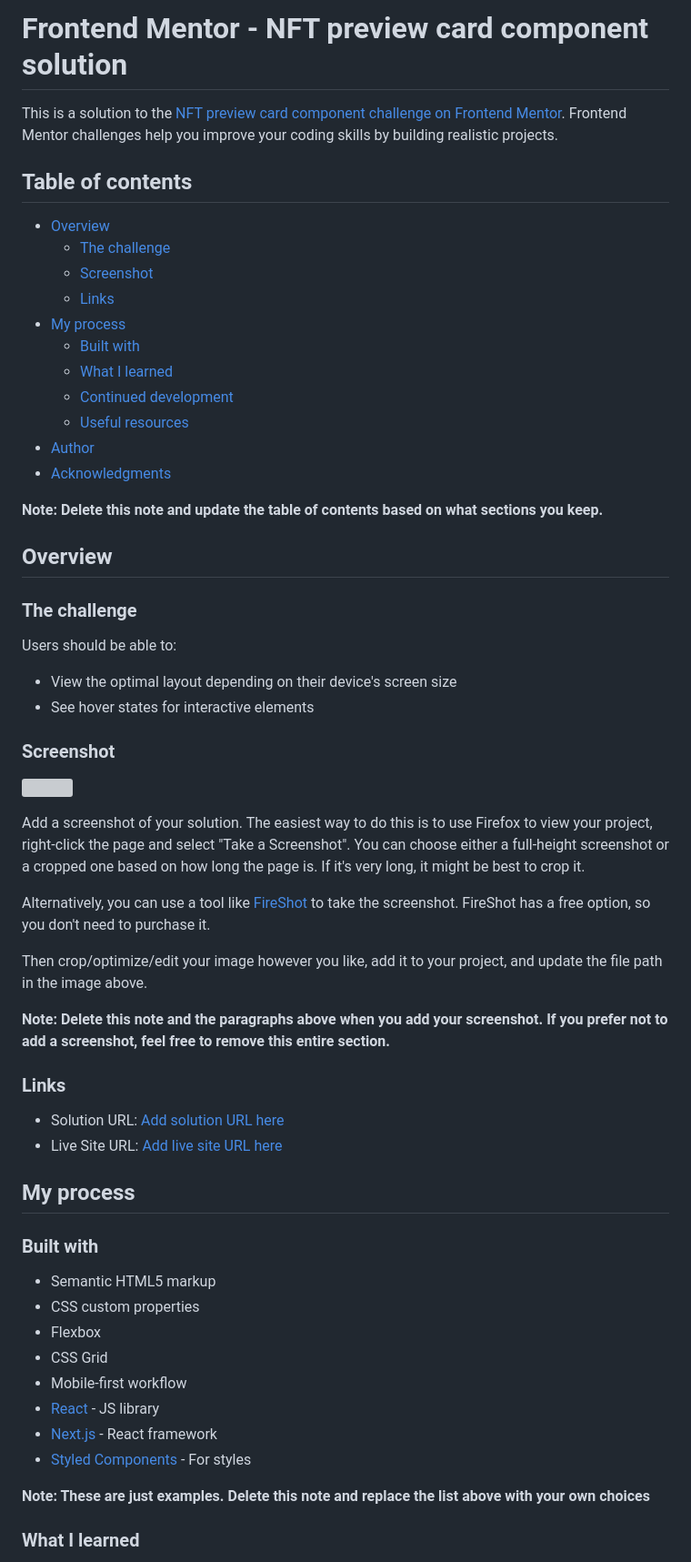
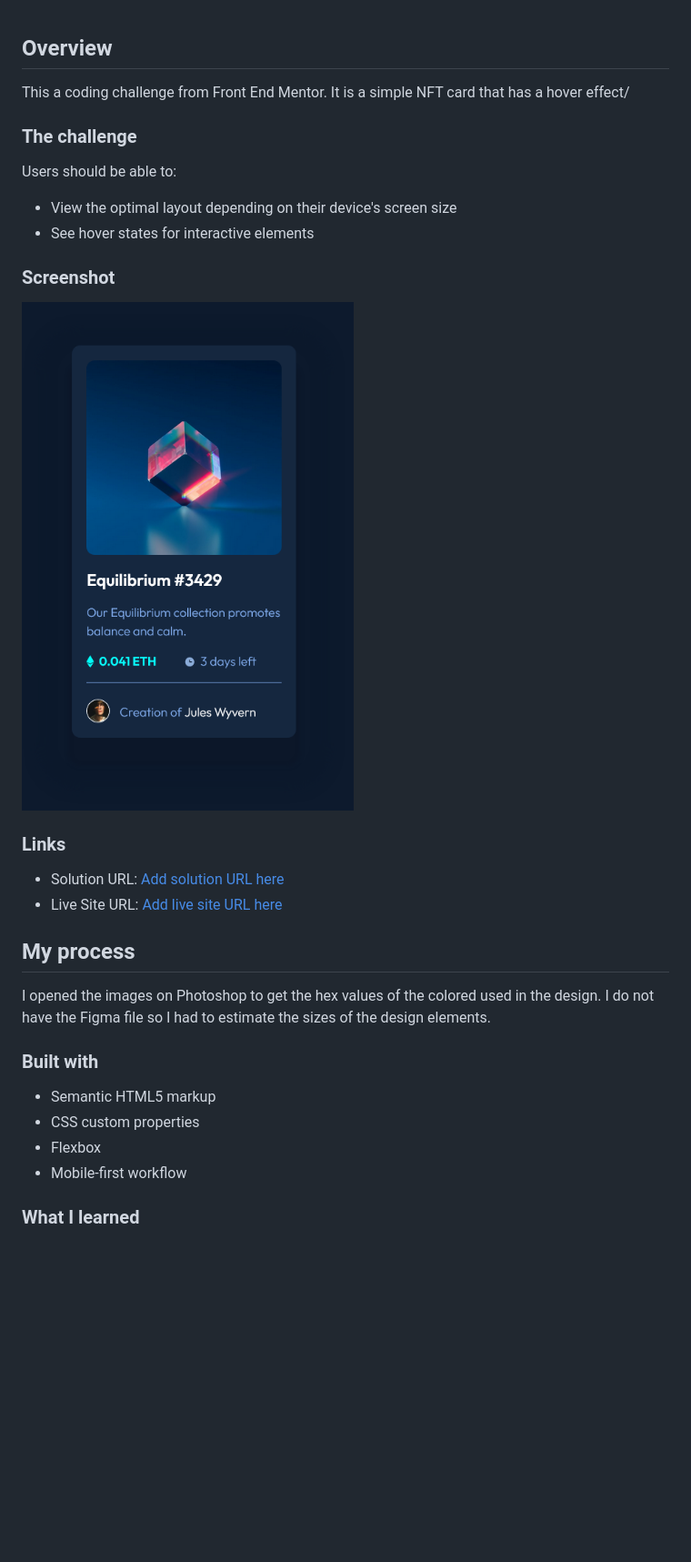
Before and after one commit to arnoldrubi/nft-card-main, a Markdown page: README-template.md, the part around the change printed below. Shown: that part at 91% size. Rendered like a GitHub page; pictures changed too: screenshot.png (added); blank space fills up the shorter version; grey boxes are pictures that could not be loaded.

```diff
--- a/README-template.md
+++ b/README-template.md
@@ -1,24 +1,5 @@
-# Frontend Mentor - NFT preview card component solution
-
-This is a solution to the [NFT preview card component challenge on Frontend Mentor](https://www.frontendmentor.io/challenges/nft-preview-card-component-SbdUL_w0U). Frontend Mentor challenges help you improve your coding skills by building realistic projects.
-
-## Table of contents
-
-- [Overview](#overview)
-  - [The challenge](#the-challenge)
-  - [Screenshot](#screenshot)
-  - [Links](#links)
-- [My process](#my-process)
-  - [Built with](#built-with)
-  - [What I learned](#what-i-learned)
-  - [Continued development](#continued-development)
-  - [Useful resources](#useful-resources)
-- [Author](#author)
-- [Acknowledgments](#acknowledgments)
-
-**Note: Delete this note and update the table of contents based on what sections you keep.**
-
 ## Overview
+This a coding challenge from Front End Mentor. It is a simple NFT card that has a hover effect/
 
 ### The challenge
 
@@ -29,15 +10,7 @@ Users should be able to:
 
 ### Screenshot
 
-![](./screenshot.jpg)
-
-Add a screenshot of your solution. The easiest way to do this is to use Firefox to view your project, right-click the page and select "Take a Screenshot". You can choose either a full-height screenshot or a cropped one based on how long the page is. If it's very long, it might be best to crop it.
-
-Alternatively, you can use a tool like [FireShot](https://getfireshot.com/) to take the screenshot. FireShot has a free option, so you don't need to purchase it.
-
-Then crop/optimize/edit your image however you like, add it to your project, and update the file path in the image above.
-
-**Note: Delete this note and the paragraphs above when you add your screenshot. If you prefer not to add a screenshot, feel free to remove this entire section.**
+![](./screenshot.png)
 
 ### Links
 
@@ -45,18 +18,13 @@ Then crop/optimize/edit your image however you like, add it to your project, and
 - Live Site URL: [Add live site URL here](https://your-live-site-url.com)
 
 ## My process
+I opened the images on Photoshop to get the hex values of the colored used in the design. I do not have the Figma file so I had to estimate the sizes of the design elements.
 
 ### Built with
-
 - Semantic HTML5 markup
 - CSS custom properties
 - Flexbox
-- CSS Grid
 - Mobile-first workflow
-- [React](https://reactjs.org/) - JS library
-- [Next.js](https://nextjs.org/) - React framework
-- [Styled Components](https://styled-components.com/) - For styles
 
-**Note: These are just examples. Delete this note and replace the list above with your own choices**
 
 ### What I learned
```
Also changed, not shown: other parts of README-template.md (+9 -42 lines).
